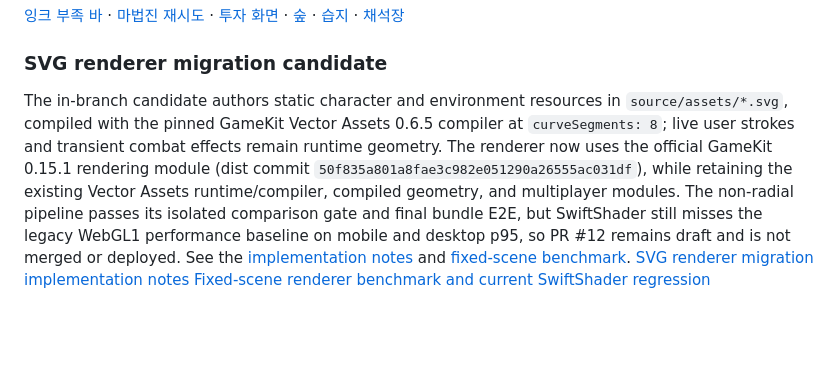
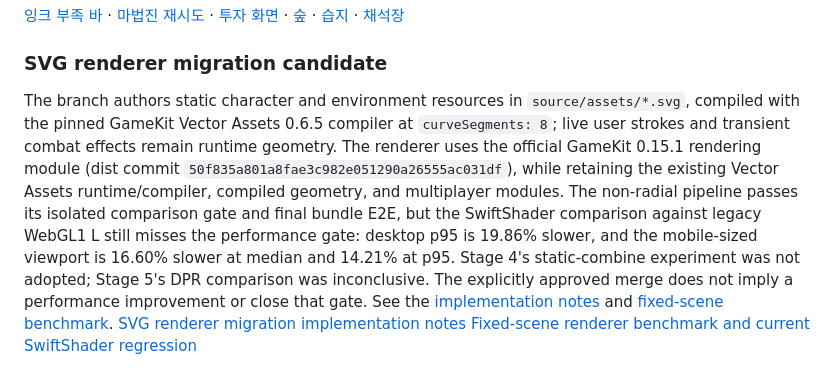
Before and after one commit to byh-playground/bloom-sketch-town, a Markdown page: README.md, the part around the change. GitHub-like rendering; blank space fills up the shorter version.

```diff
--- a/README.md
+++ b/README.md
@@ -141,6 +141,6 @@ GameKit PR47의 지연된 중첩 상태 전환과 PR48의 preview 복귀 수정
 
 ### SVG renderer migration candidate
 
-The in-branch candidate authors static character and environment resources in `source/assets/*.svg`, compiled with the pinned GameKit Vector Assets 0.6.5 compiler at `curveSegments: 8`; live user strokes and transient combat effects remain runtime geometry. The renderer now uses the official GameKit 0.15.1 rendering module (dist commit `50f835a801a8fae3c982e051290a26555ac031df`), while retaining the existing Vector Assets runtime/compiler, compiled geometry, and multiplayer modules. The non-radial pipeline passes its isolated comparison gate and final bundle E2E, but SwiftShader still misses the legacy WebGL1 performance baseline on mobile and desktop p95, so PR #12 remains draft and is not merged or deployed. See the [implementation notes](docs/svg-renderer.md) and [fixed-scene benchmark](docs/svg-renderer-benchmark-v0.16.0.md).
+The branch authors static character and environment resources in `source/assets/*.svg`, compiled with the pinned GameKit Vector Assets 0.6.5 compiler at `curveSegments: 8`; live user strokes and transient combat effects remain runtime geometry. The renderer uses the official GameKit 0.15.1 rendering module (dist commit `50f835a801a8fae3c982e051290a26555ac031df`), while retaining the existing Vector Assets runtime/compiler, compiled geometry, and multiplayer modules. The non-radial pipeline passes its isolated comparison gate and final bundle E2E, but the SwiftShader comparison against legacy WebGL1 L still misses the performance gate: desktop p95 is 19.86% slower, and the mobile-sized viewport is 16.60% slower at median and 14.21% at p95. Stage 4's static-combine experiment was not adopted; Stage 5's DPR comparison was inconclusive. The explicitly approved merge does not imply a performance improvement or close that gate. See the [implementation notes](docs/svg-renderer.md) and [fixed-scene benchmark](docs/svg-renderer-benchmark-v0.16.0.md).
 [SVG renderer migration implementation notes](docs/svg-renderer.md)
 [Fixed-scene renderer benchmark and current SwiftShader regression](docs/svg-renderer-benchmark-v0.16.0.md)
```
Also changed, not shown: docs/svg-renderer-benchmark-v0.16.0.md (+2 -2 lines), docs/svg-renderer.md (+2 -2 lines).
